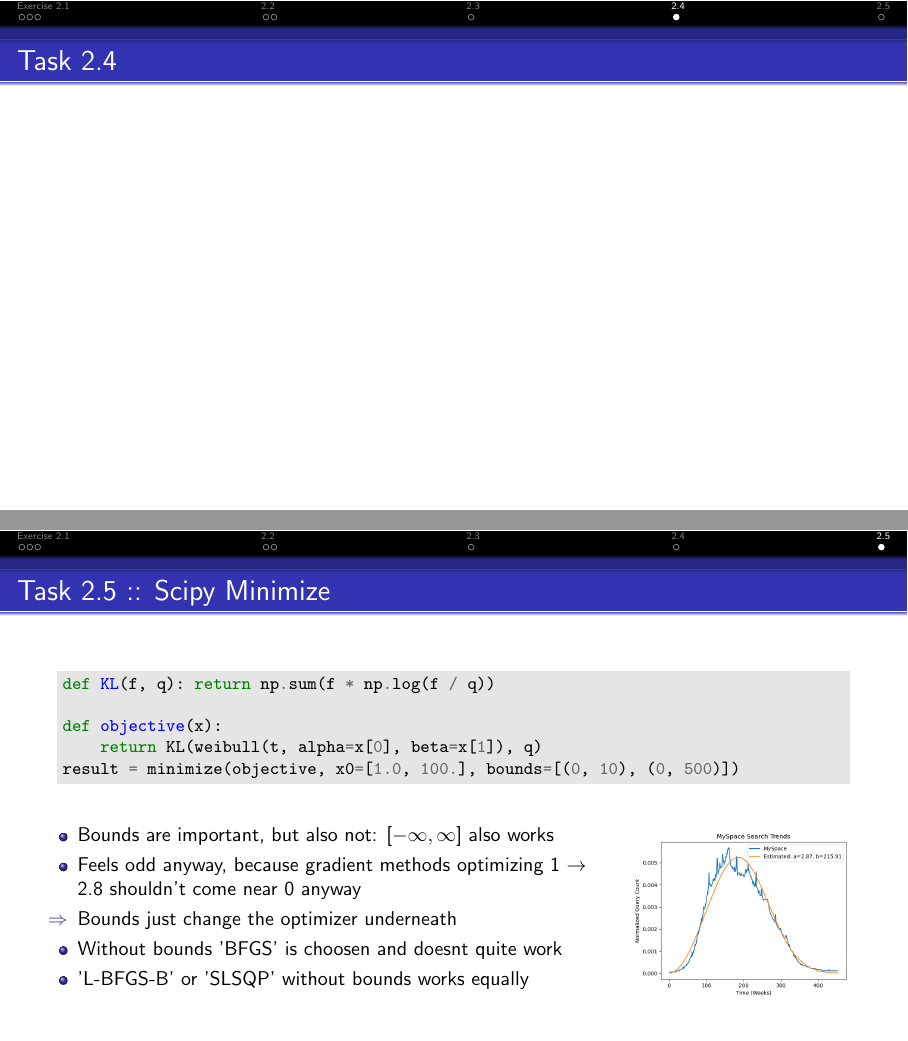
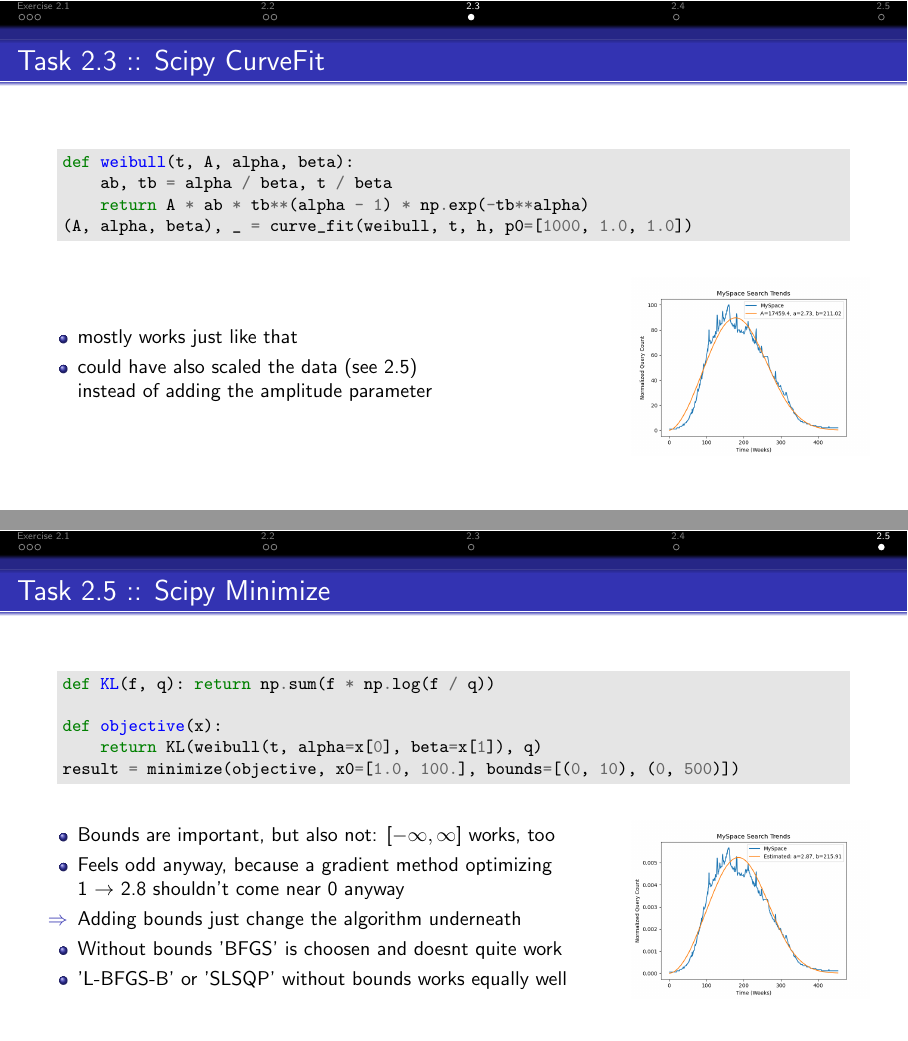
Before and after one commit to s6adkoer/principles-of-ml, LaTeX slides (exercise02/slides/ex.tex): pages 8 and 9 of 9 before the commit and pages 7 and 9 of 9 after it, joined at a grey line. Compiled offline with pdfLaTeX.

Commit message:
Reword some slides

```diff
--- a/exercise02/slides/ex.tex
+++ b/exercise02/slides/ex.tex
@@ -84,7 +88,9 @@
     \begin{columns}
         \begin{column}{0.7\textwidth}
             \begin{itemize}
-                \item ...
+                \item mostly works just like that
+                \item could have also scaled the data (see 2.5) \\
+                        instead of adding the amplitude parameter
             \end{itemize}
         \end{column}
 
@@ -109,11 +115,12 @@
     \begin{columns}
     \begin{column}{0.7\textwidth}
         \begin{itemize}
-            \item Bounds are important, but also not: $[-\infty, \infty]$ also works
-            \item Feels odd anyway, because gradient methods optimizing 1 $\rightarrow$ 2.8 shouldn't come near 0 anyway
-            \item[$\Rightarrow$] Bounds just change the optimizer underneath
+            \item Bounds are important, but also not: $[-\infty, \infty]$ works, too
+            \item Feels odd anyway, because a gradient method optimizing \\
+                    1 $\rightarrow$ 2.8 shouldn't come near 0 anyway
+            \item[$\Rightarrow$] Adding bounds just change the algorithm underneath
             \item Without bounds 'BFGS' is choosen and doesnt quite work
-            \item 'L-BFGS-B' or 'SLSQP' without bounds works equally
+            \item 'L-BFGS-B' or 'SLSQP' without bounds works equally well
         \end{itemize}
     \end{column}
 
```
Also changed, not shown: exercise02/slides/code/gaussian-mle.py (+1 -1 lines), exercise02/slides/ex.pdf, exercise02/slides/ex.tex (10 more changed lines).
